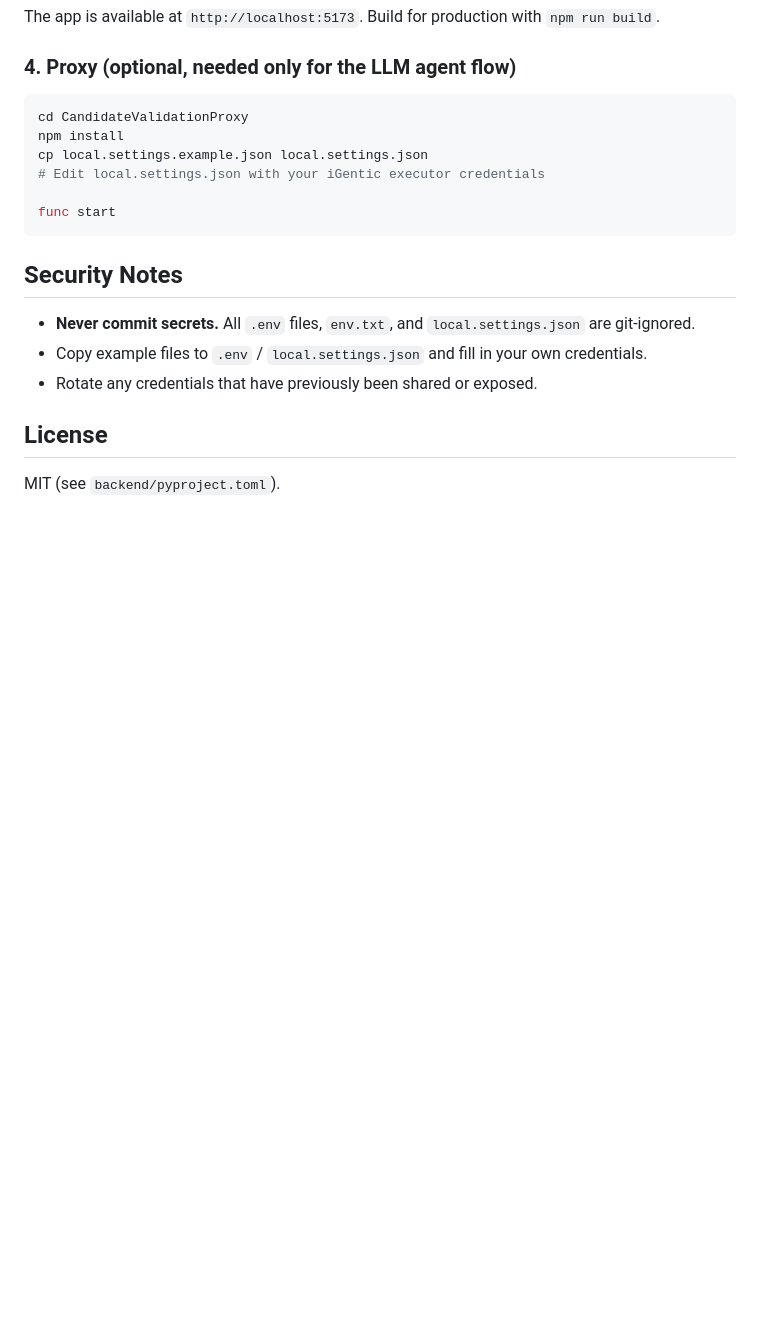
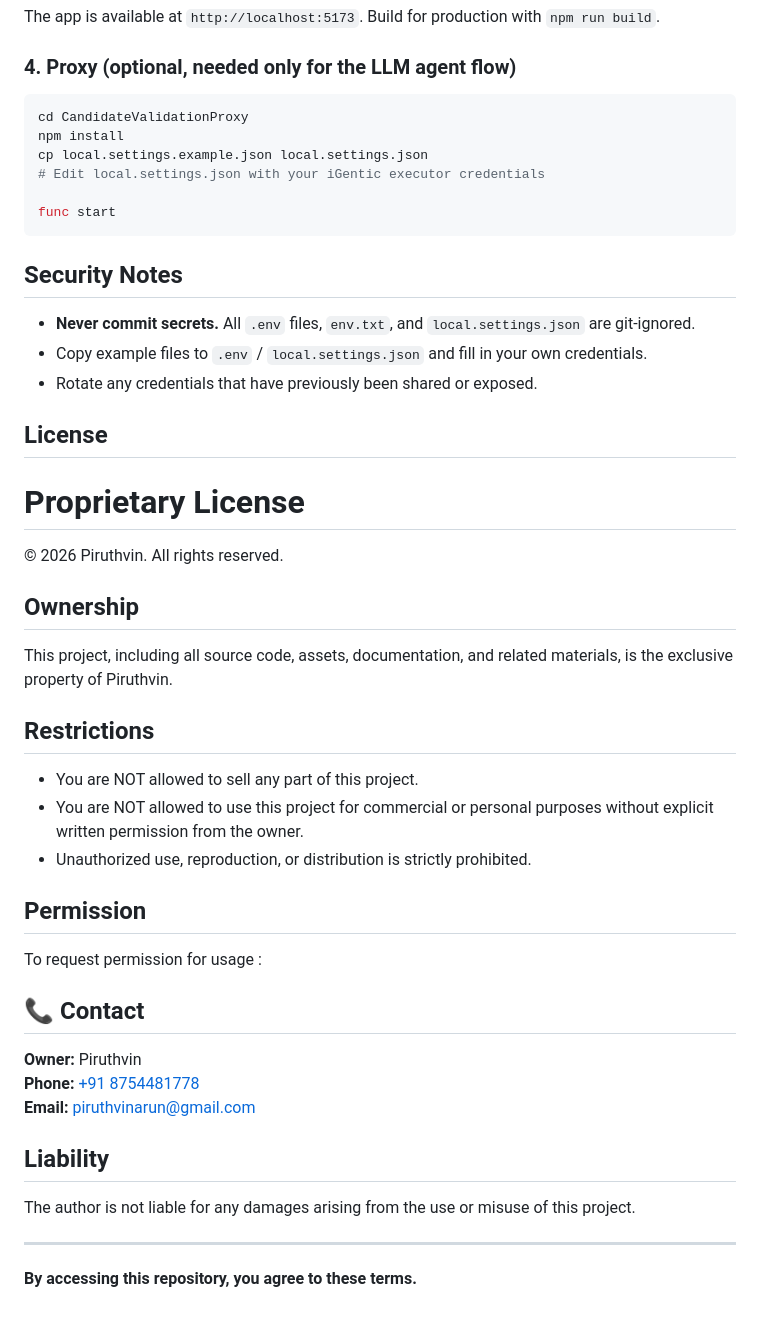
Before and after one commit to Piruthvin/candidate-validation-platform, a Markdown page: README.md, the part around the change. Rendered like a GitHub page; blank space fills up the shorter version.

Commit message:
Initial commit: Candidate Validation Platform (frontend, backend, proxy, agents)

```diff
--- a/README.md
+++ b/README.md
@@ -130,4 +130,33 @@ func start
 
 ## License
 
-MIT (see `backend/pyproject.toml`).
+# Proprietary License
+
+© 2026 Piruthvin. All rights reserved.
+
+## Ownership
+
+This project, including all source code, assets, documentation, and related materials, is the exclusive property of Piruthvin.
+
+## Restrictions
+
+* You are NOT allowed to  sell any part of this project.
+* You are NOT allowed to use this project for commercial or personal purposes without explicit written permission from the owner.
+* Unauthorized use, reproduction, or distribution is strictly prohibited.
+
+## Permission
+
+To request permission for usage :
+## 📞 Contact
+
+**Owner:** Piruthvin
+**Phone:** [+91 8754481778](tel:+918754481778)
+**Email:** [piruthvinarun@gmail.com](mailto:piruthvinarun@gmail.com)
+
+## Liability
+
+The author is not liable for any damages arising from the use or misuse of this project.
+
+---
+
+**By accessing this repository, you agree to these terms.**
```
